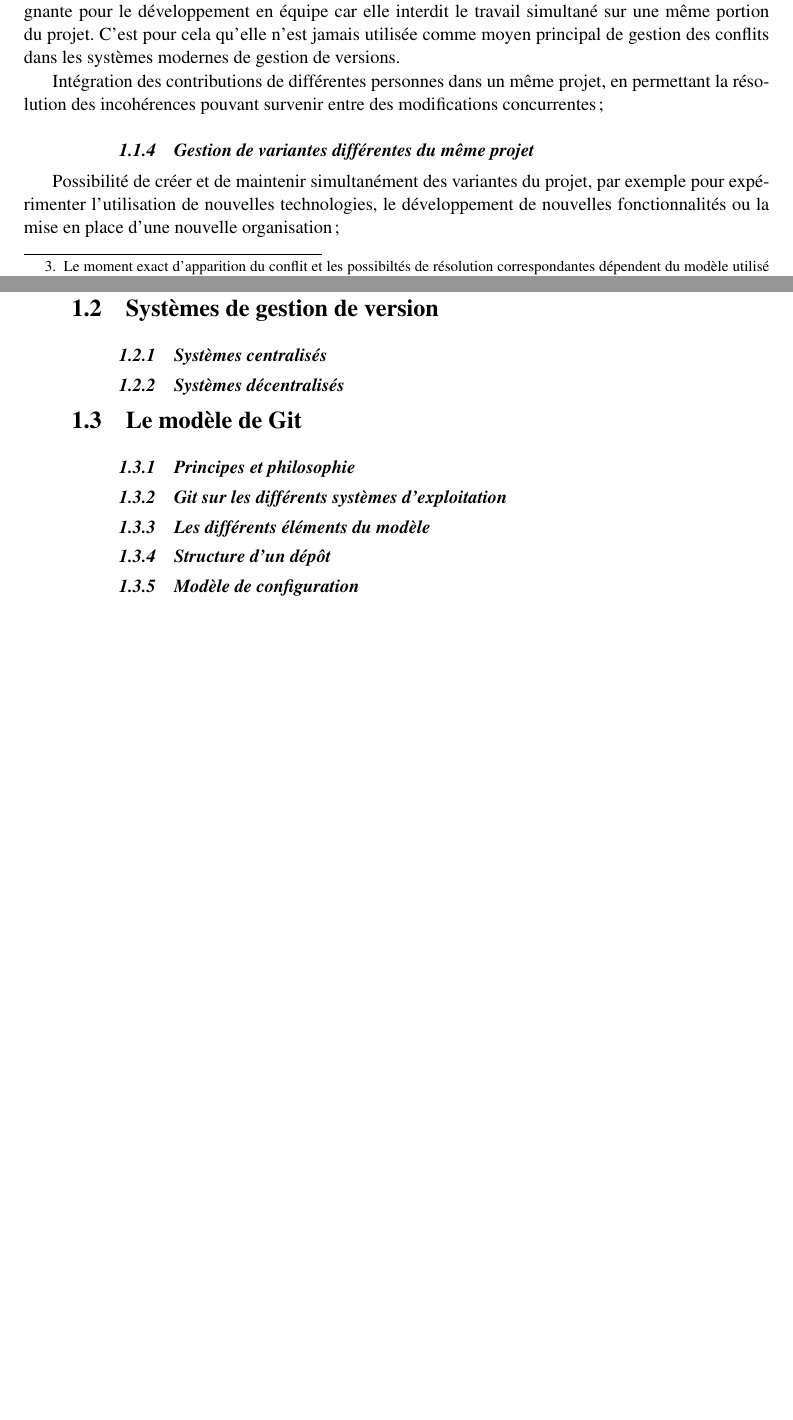
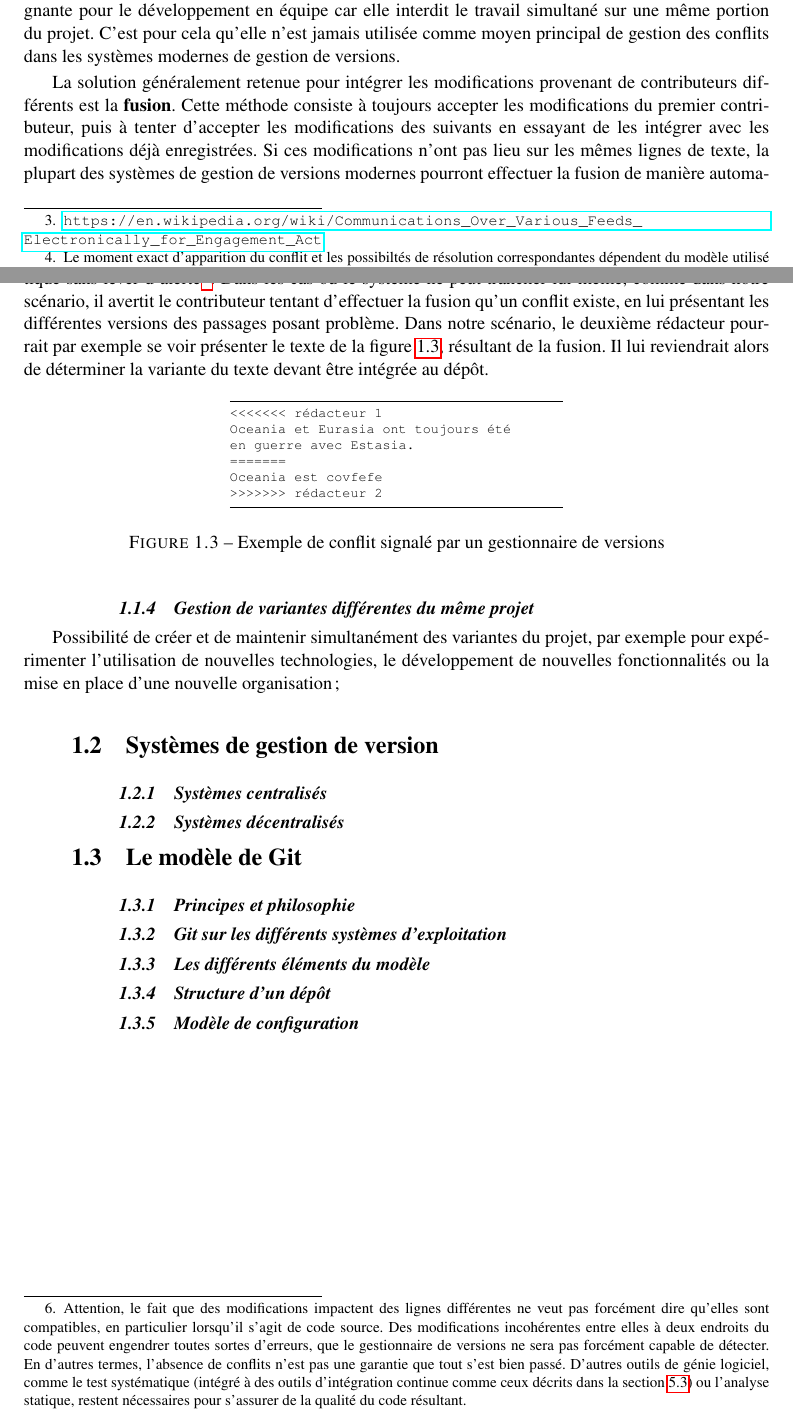
Before and after one commit to Eusebius/IntroductionGit, a LaTeX book (introgit.tex, which reads chapitres/1-intro.tex): two parts of pages 9 and 10 of 25, joined at a grey line, cut so that both start at the same text, the shorter picture padded with empty space. Compiled offline with pdfLaTeX.

Commit message:
chap1 : intégration de contribs

```diff
--- a/chapitres/1-intro.tex
+++ b/chapitres/1-intro.tex
@@ -179,12 +181,48 @@ projet. C'est pour cela qu'elle n'est jamais utilisée comme moyen
 principal de gestion des conflits dans les systèmes modernes de
 gestion de versions.
 
-% TODO
-Intégration des contributions de différentes personnes dans un
-  même projet, en permettant la résolution des incohérences pouvant
-  survenir entre des modifications concurrentes~;
+La solution généralement retenue pour intégrer les modifications
+provenant de contributeurs différents est la
+\textbf{fusion}\index{fusion}. Cette méthode consiste à toujours
+accepter les modifications du premier contributeur, puis à tenter
+d'accepter les modifications des suivants en essayant de les intégrer
+avec les modifications déjà enregistrées. Si ces modifications n'ont
+pas lieu sur les mêmes lignes de texte, la plupart des systèmes de
+gestion de versions modernes pourront effectuer la fusion de manière
+automatique sans lever d'alerte\footnote{Attention, le fait que des
+  modifications impactent des lignes différentes ne veut pas forcément
+  dire qu'elles sont compatibles, en particulier lorsqu'il s'agit de
+  code source. Des modifications incohérentes entre elles à deux
+  endroits du code peuvent engendrer toutes sortes d'erreurs, que le
+  gestionnaire de versions ne sera pas forcément capable de
+  détecter. En d'autres termes, l'absence de conflits n'est pas une
+  garantie que tout s'est bien passé. D'autres outils de génie
+  logiciel, comme le test systématique (intégré à des outils
+  d'intégration continue comme ceux décrits dans la
+  section~\ref{secCI}) ou l'analyse statique, restent nécessaires pour
+  s'assurer de la qualité du code résultant.}. Dans les cas où le
+système ne peut trancher lui-même, comme dans notre scénario, il
+avertit le contributeur tentant d'effectuer la fusion qu'un conflit
+existe, en lui présentant les différentes versions des passages posant
+problème. Dans notre scénario, le deuxième rédacteur pourrait par
+exemple se voir présenter le texte de la figure~\ref{fig:conflitTxt},
+résultant de la fusion. Il lui reviendrait alors de déterminer la
+variante du texte devant être intégrée au dépôt.
 
-% fusion, résolution de conflits
+\begin{figure}[h!]
+\begin{minipage}{7cm}
+\begin{lstlisting}
+<<<<<<< rédacteur 1
+Oceania et Eurasia ont toujours été
+en guerre avec Estasia.
+=======
+Oceania est covfefe
+>>>>>>> rédacteur 2
+\end{lstlisting}
+\end{minipage}
+\caption{Exemple de conflit signalé par un gestionnaire de
+  versions\label{fig:conflitTxt}}
+\end{figure}
 
 
 \subsection{Gestion de variantes différentes du même projet} % TODO
--- a/introgit.tex
+++ b/introgit.tex
@@ -7,6 +7,8 @@
 \usepackage[utf8]{inputenc}
 \usepackage{amsmath}
 \usepackage{latexsym}
+\usepackage{color}
+\usepackage{listingsutf8}
 \usepackage{xspace}
 \usepackage[makeindex]{imakeidx}
 \usepackage{hyperref}
```
Also changed, not shown: chapitres/5-liens.tex (+1 -1 lines), chapitres/1-intro.tex (20 more changed lines), introgit.tex (23 more changed lines).
